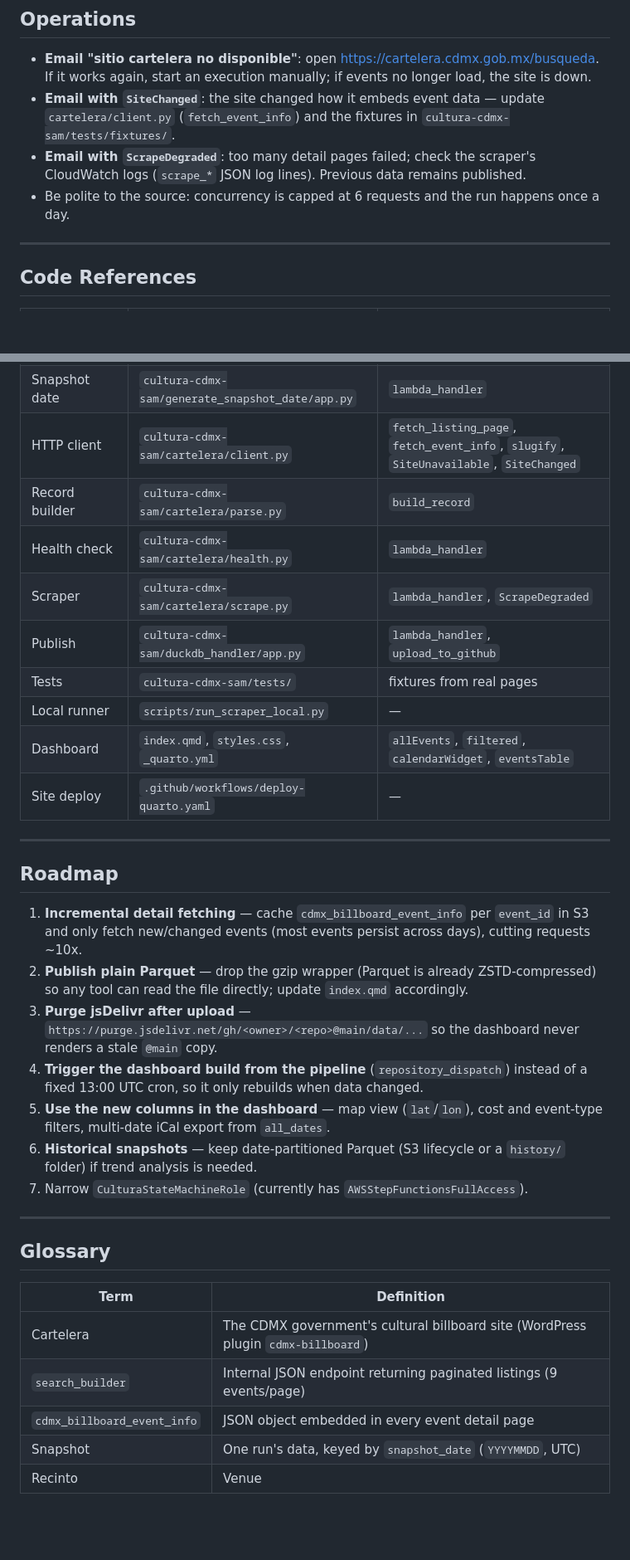
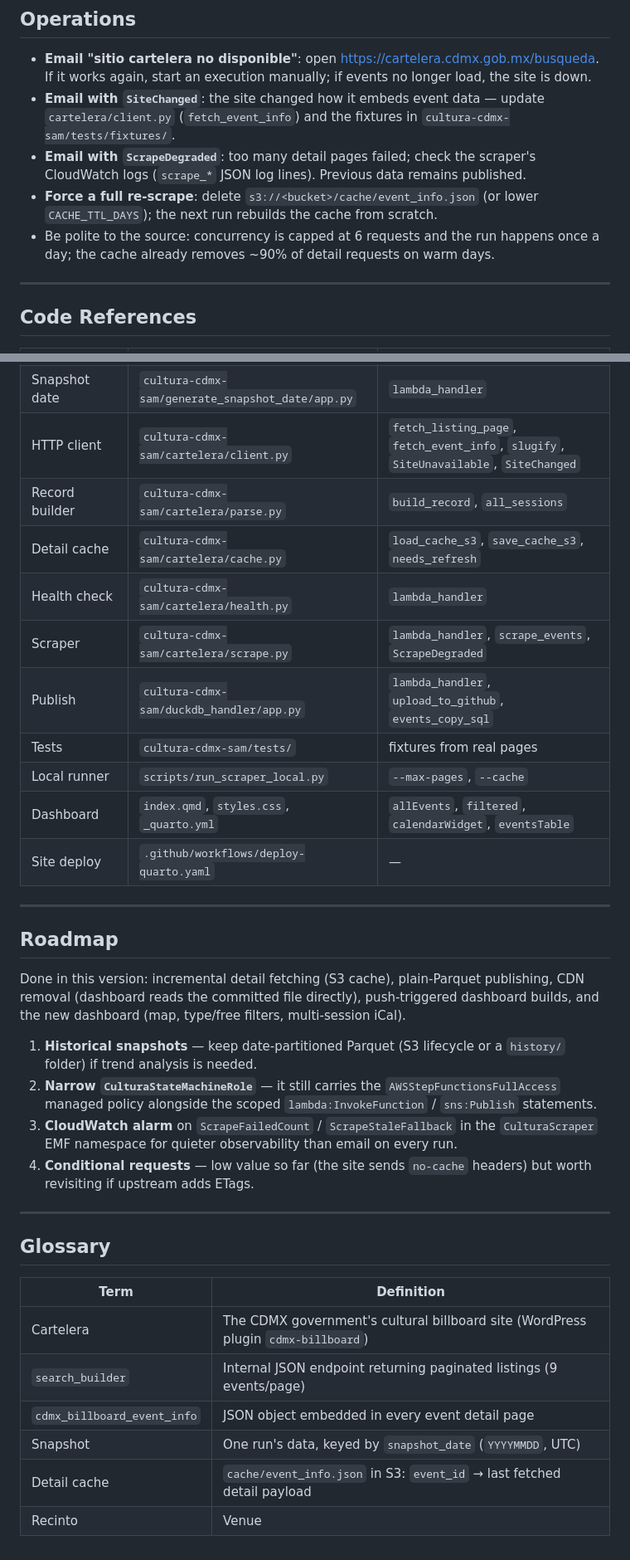
Before and after one commit to dar4datascience/AWS-SAM-Cultura-CDMX, a Markdown page: README.md, 2 parts joined by grey strips. Shown at 83% size. Drawn GitHub-style; blank space fills up the shorter version.

```diff
--- a/README.md
+++ b/README.md
@@ -276,7 +314,10 @@ aws lambda invoke --region mx-central-1 --function-name <SiteHealthCheckFunction
   `cartelera/client.py` (`fetch_event_info`) and the fixtures in `cultura-cdmx-sam/tests/fixtures/`.
 - **Email with `ScrapeDegraded`**: too many detail pages failed; check the scraper's CloudWatch
   logs (`scrape_*` JSON log lines). Previous data remains published.
-- Be polite to the source: concurrency is capped at 6 requests and the run happens once a day.
+- **Force a full re-scrape**: delete `s3://<bucket>/cache/event_info.json` (or lower
+  `CACHE_TTL_DAYS`); the next run rebuilds the cache from scratch.
+- Be polite to the source: concurrency is capped at 6 requests and the run happens once a day;
+  the cache already removes ~90% of detail requests on warm days.
 
 ---
 
@@ -287,12 +328,13 @@ aws lambda invoke --region mx-central-1 --function-name <SiteHealthCheckFunction
 | Infrastructure | `cultura-cdmx-sam/template.yml` | `CulturaScrapeStateMachine`, `AlertsTopic`, `CulturaScrapeScheduleRule` |
 | Snapshot date | `cultura-cdmx-sam/generate_snapshot_date/app.py` | `lambda_handler` |
 | HTTP client | `cultura-cdmx-sam/cartelera/client.py` | `fetch_listing_page`, `fetch_event_info`, `slugify`, `SiteUnavailable`, `SiteChanged` |
-| Record builder | `cultura-cdmx-sam/cartelera/parse.py` | `build_record` |
+| Record builder | `cultura-cdmx-sam/cartelera/parse.py` | `build_record`, `all_sessions` |
+| Detail cache | `cultura-cdmx-sam/cartelera/cache.py` | `load_cache_s3`, `save_cache_s3`, `needs_refresh` |
 | Health check | `cultura-cdmx-sam/cartelera/health.py` | `lambda_handler` |
-| Scraper | `cultura-cdmx-sam/cartelera/scrape.py` | `lambda_handler`, `ScrapeDegraded` |
-| Publish | `cultura-cdmx-sam/duckdb_handler/app.py` | `lambda_handler`, `upload_to_github` |
+| Scraper | `cultura-cdmx-sam/cartelera/scrape.py` | `lambda_handler`, `scrape_events`, `ScrapeDegraded` |
+| Publish | `cultura-cdmx-sam/duckdb_handler/app.py` | `lambda_handler`, `upload_to_github`, `events_copy_sql` |
 | Tests | `cultura-cdmx-sam/tests/` | fixtures from real pages |
-| Local runner | `scripts/run_scraper_local.py` | — |
+| Local runner | `scripts/run_scraper_local.py` | `--max-pages`, `--cache` |
 | Dashboard | `index.qmd`, `styles.css`, `_quarto.yml` | `allEvents`, `filtered`, `calendarWidget`, `eventsTable` |
 | Site deploy | `.github/workflows/deploy-quarto.yaml` | — |
 
@@ -300,19 +342,18 @@ aws lambda invoke --region mx-central-1 --function-name <SiteHealthCheckFunction
 
 ## Roadmap
 
-1. **Incremental detail fetching** — cache `cdmx_billboard_event_info` per `event_id` in S3 and
-   only fetch new/changed events (most events persist across days), cutting requests ~10x.
-2. **Publish plain Parquet** — drop the gzip wrapper (Parquet is already ZSTD-compressed) so
-   any tool can read the file directly; update `index.qmd` accordingly.
-3. **Purge jsDelivr after upload** — `https://purge.jsdelivr.net/gh/<owner>/<repo>@main/data/...`
-   so the dashboard never renders a stale `@main` copy.
-4. **Trigger the dashboard build from the pipeline** (`repository_dispatch`) instead of a fixed
-   13:00 UTC cron, so it only rebuilds when data changed.
-5. **Use the new columns in the dashboard** — map view (`lat`/`lon`), cost and event-type
-   filters, multi-date iCal export from `all_dates`.
-6. **Historical snapshots** — keep date-partitioned Parquet (S3 lifecycle or a `history/` folder)
-   if trend analysis is needed.
-7. Narrow `CulturaStateMachineRole` (currently has `AWSStepFunctionsFullAccess`).
+Done in this version: incremental detail fetching (S3 cache), plain-Parquet publishing,
+CDN removal (dashboard reads the committed file directly), push-triggered dashboard builds,
+and the new dashboard (map, type/free filters, multi-session iCal).
+
+1. **Historical snapshots** — keep date-partitioned Parquet (S3 lifecycle or a `history/`
+   folder) if trend analysis is needed.
+2. **Narrow `CulturaStateMachineRole`** — it still carries the `AWSStepFunctionsFullAccess`
+   managed policy alongside the scoped `lambda:InvokeFunction` / `sns:Publish` statements.
+3. **CloudWatch alarm** on `ScrapeFailedCount` / `ScrapeStaleFallback` in the
+   `CulturaScraper` EMF namespace for quieter observability than email on every run.
+4. **Conditional requests** — low value so far (the site sends `no-cache` headers) but worth
+   revisiting if upstream adds ETags.
 
 ---
 
@@ -324,4 +365,5 @@ aws lambda invoke --region mx-central-1 --function-name <SiteHealthCheckFunction
 | `search_builder` | Internal JSON endpoint returning paginated listings (9 events/page) |
 | `cdmx_billboard_event_info` | JSON object embedded in every event detail page |
 | Snapshot | One run's data, keyed by `snapshot_date` (`YYYYMMDD`, UTC) |
+| Detail cache | `cache/event_info.json` in S3: `event_id` → last fetched detail payload |
 | Recinto | Venue |
```
Also changed, not shown: other parts of README.md (+70 -32 lines).
